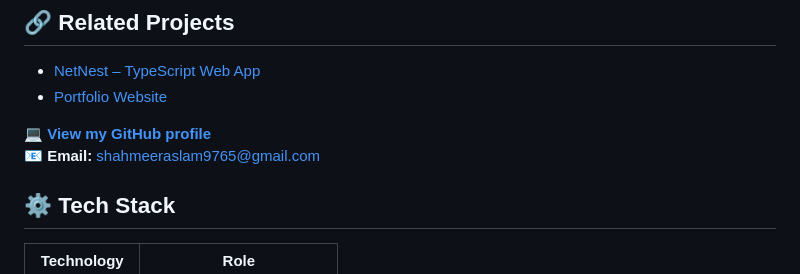
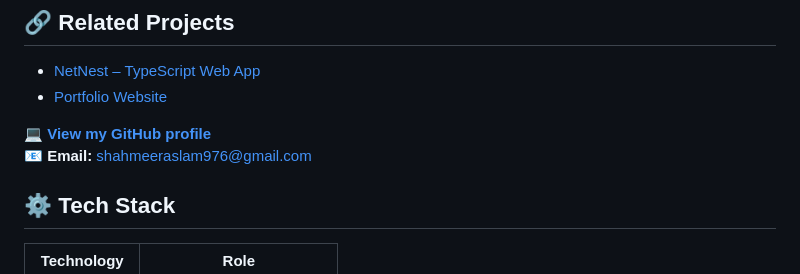
Before and after one commit to shahmeeraslam/online-shoppingcart, a Markdown page: README.md, the part around the change. Drawn GitHub-style.

```diff
--- a/README.md
+++ b/README.md
@@ -99,7 +99,7 @@ This **Laravel-based e-commerce platform** allows users to browse products, add
 - [Portfolio Website](https://github.com/shahmeeraslam/SHAHMEER-PORTFOLIO)
 
 💻 **[View my GitHub profile](https://github.com/shahmeeraslam)**
-📧 **Email:** shahmeeraslam9765@gmail.com
+📧 **Email:** shahmeeraslam976@gmail.com
 
 
 ## ⚙️ Tech Stack
```
